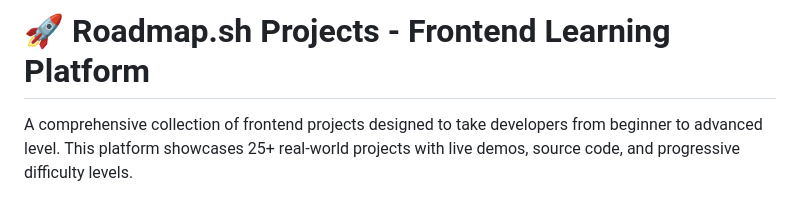
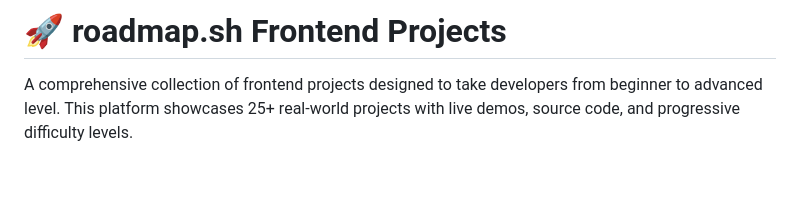
Before and after one commit to AnuXiii/roadmap-sh-clone, a Markdown page: README.md, the part around the change. Rendered like a GitHub page; blank space fills up the shorter version.

```diff
--- a/README.md
+++ b/README.md
@@ -1,4 +1,4 @@
-# 🚀 Roadmap.sh Projects - Frontend Learning Platform
+# 🚀 roadmap.sh Frontend Projects
 
 A comprehensive collection of frontend projects designed to take developers from beginner to advanced level. This platform showcases 25+ real-world projects with live demos, source code, and progressive difficulty levels.
 
```
